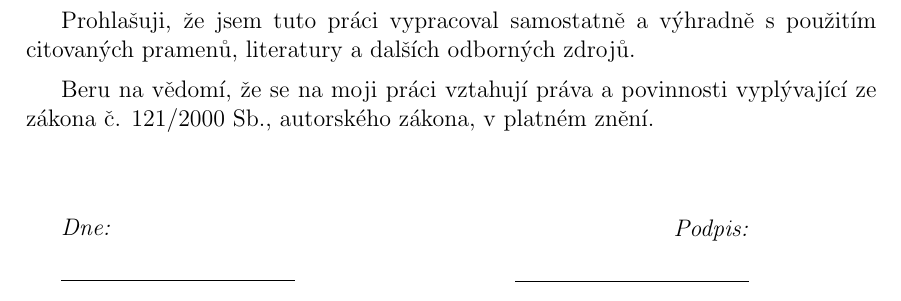
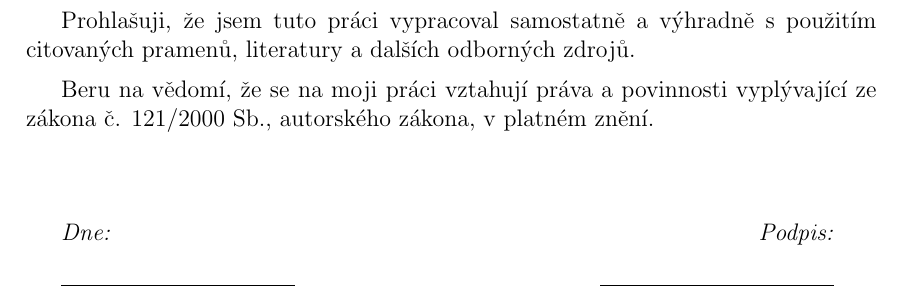
Before and after one commit to piroot01/DFC77_NTP, a LaTeX document (documentation/main.tex, which reads documentation/affirmation.tex): part of page 2 of 7, cut so that both start at the same text. Compiled offline with pdfLaTeX.

Commit message:
documentation: affirmation

```diff
--- a/documentation/affirmation.tex
+++ b/documentation/affirmation.tex
@@ -13,14 +13,14 @@ zákona č. 121/2000 Sb., autorského zákona, v platném znění.
 
 \vspace{1.5cm}
 
-\begin{minipage}[c]{0.4\textwidth}
+\begin{minipage}[t]{0.4\textwidth}
     \begin{flushleft}
         \emph{Dne:}\\
         \vspace{0.5cm}
         \rule[0.5em]{10em}{0.5pt}
     \end{flushleft}
 \end{minipage}
-\begin{minipage}[c]{0.4\textwidth}
+\begin{minipage}[t]{0.5\textwidth}
     \begin{flushright}
         \emph{Podpis:} \\
         \vspace{0.5cm}
```
Also changed, not shown: documentation/main.pdf.
